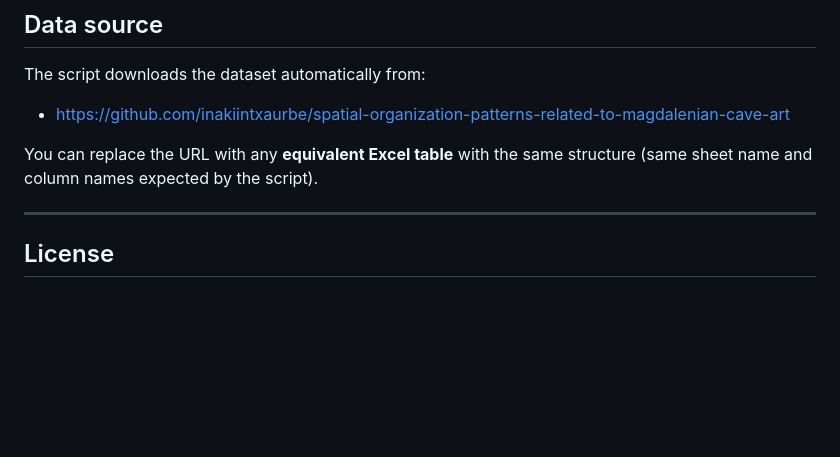
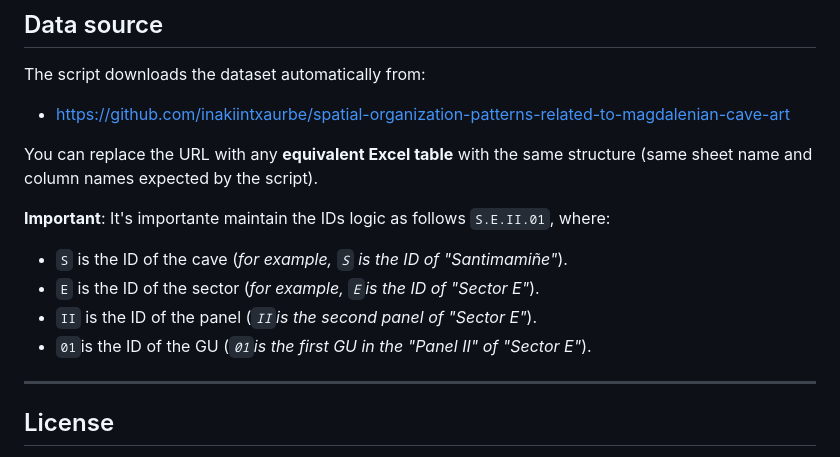
Before and after one commit to inakiintxaurbe/Rock-Art-Theme-Co-occurrence-Network, a Markdown page: README.md, the part around the change. GitHub-like rendering; blank space fills up the shorter version.

Commit message:
Update README.md
Aldaketak

```diff
--- a/README.md
+++ b/README.md
@@ -162,6 +162,13 @@ The script downloads the dataset automatically from:
 
 You can replace the URL with any **equivalent Excel table** with the same structure (same sheet name and column names expected by the script).
 
+**Important**: It's importante maintain the IDs logic as follows `S.E.II.01`, where:
+
+- `S` is the ID of the cave (*for example, `S` is the ID of "Santimamiñe"*).
+- `E` is the ID of the sector (*for example, `E`is the ID of "Sector E"*).
+- `II` is the ID of the panel (*`II`is the second panel of "Sector E"*).
+- `01`is the ID of the GU (*`01`is the first GU in the "Panel II" of "Sector E"*).
+
 ---
 
 ## License
```
